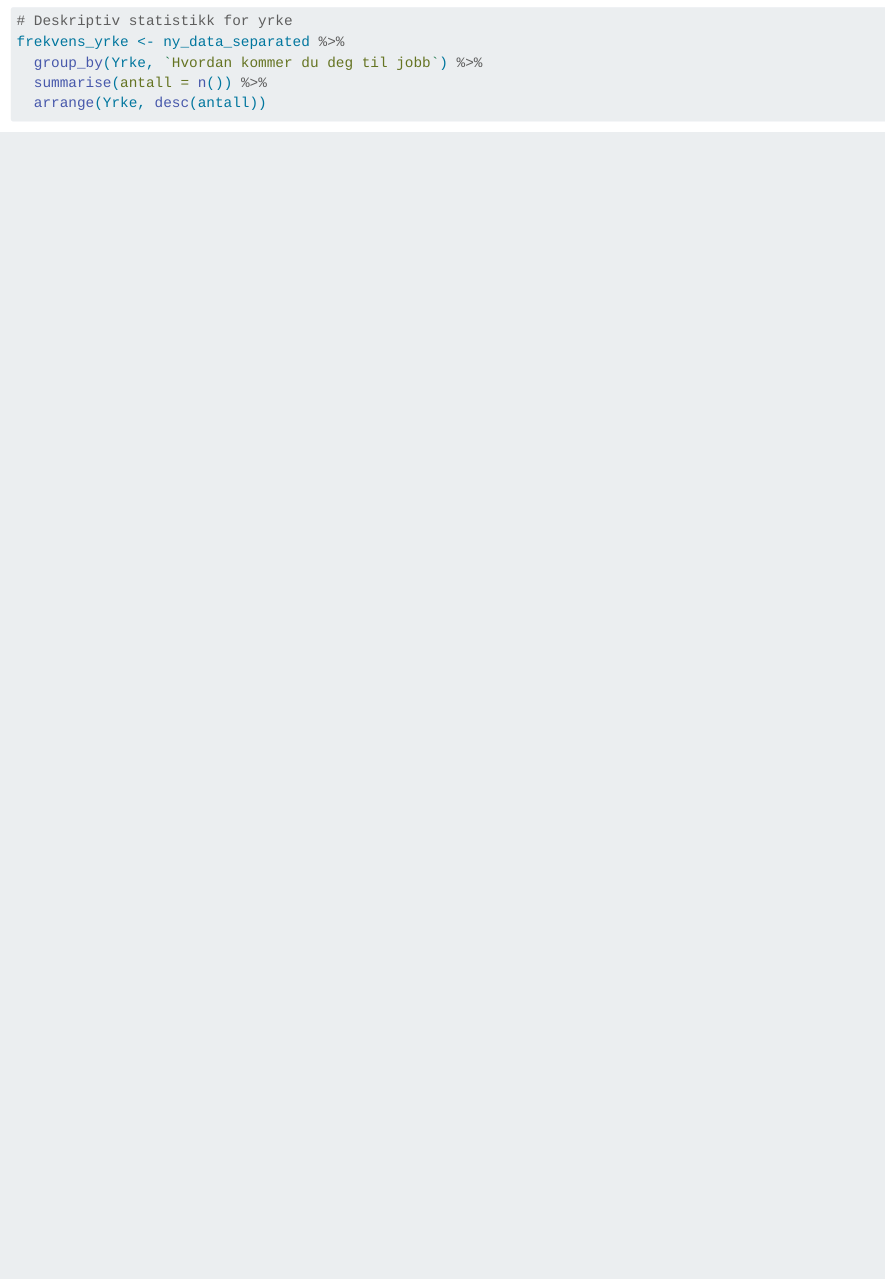
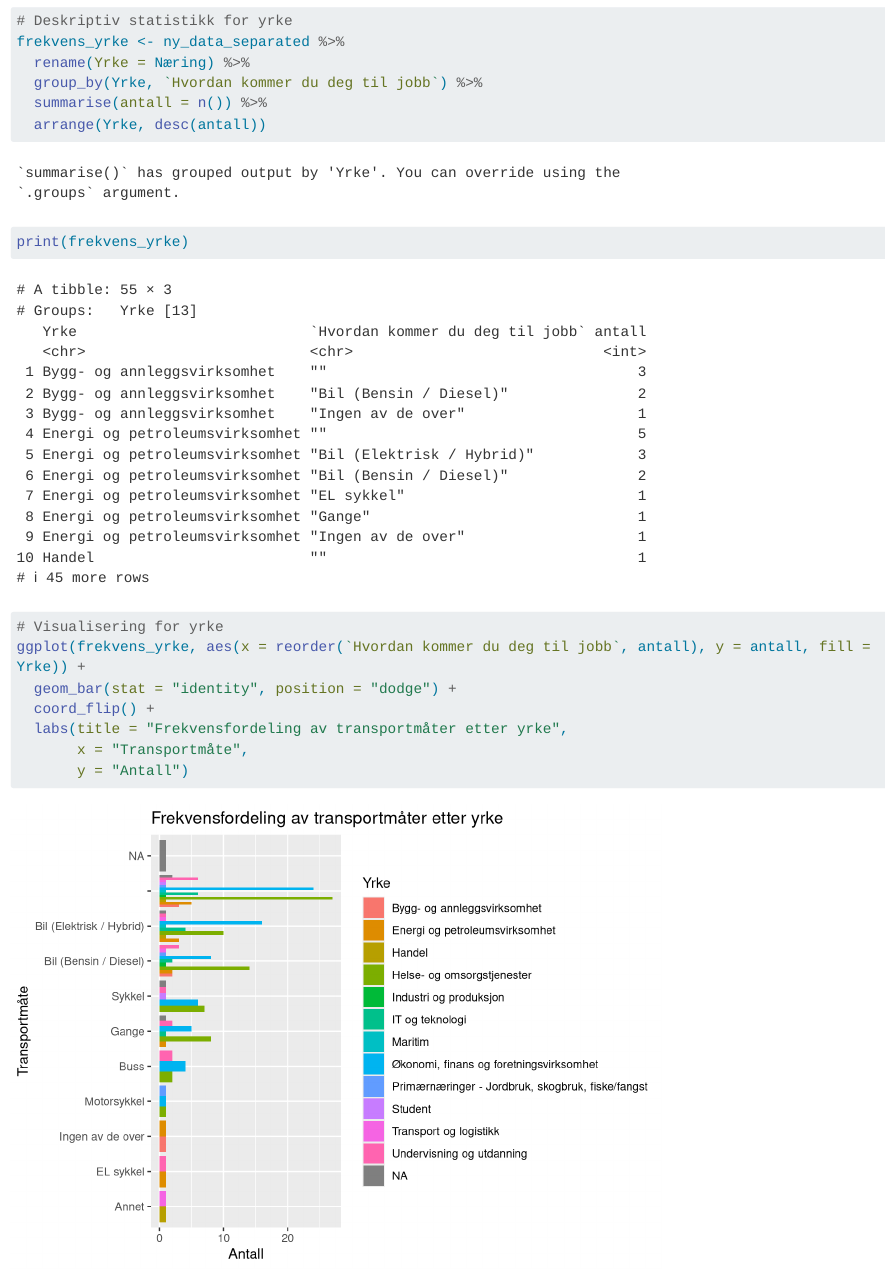
Before and after one commit to esknu/transportmod, a Quarto document (arbeidskrav_v2.qmd): the page in a window 1100 px wide, from 16690 px down. Rendered offline with R 4.5, knitr and Pandoc in place of Quarto, with nearby package versions; some code elsewhere in the file could not run offline; long lines of code are wrapped.

Commit message:
renamed variable.

```diff
--- a/arbeidskrav_v2.qmd
+++ b/arbeidskrav_v2.qmd
@@ -370,6 +370,7 @@ ggplot(frekvens_utdanning, aes(x = reorder(`Hvordan kommer du deg til jobb`, ant
 
 # Deskriptiv statistikk for yrke
 frekvens_yrke <- ny_data_separated %>%
+  rename(Yrke = Næring) %>%
   group_by(Yrke, `Hvordan kommer du deg til jobb`) %>%
   summarise(antall = n()) %>%
   arrange(Yrke, desc(antall))
```
